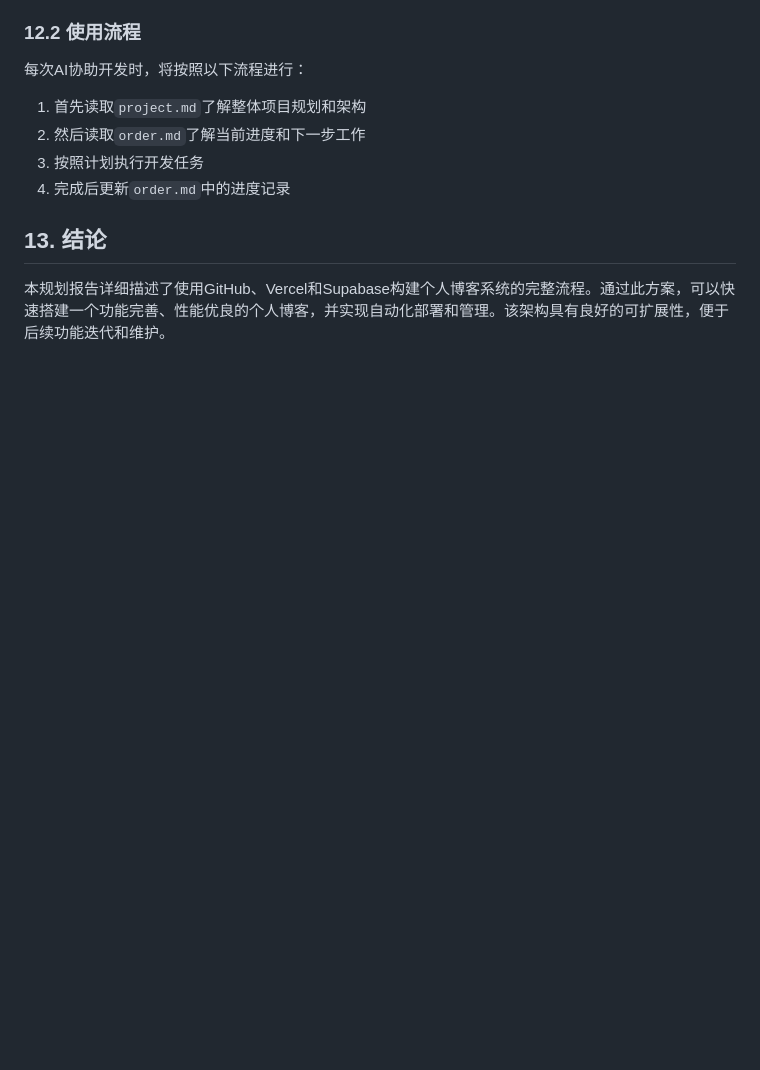
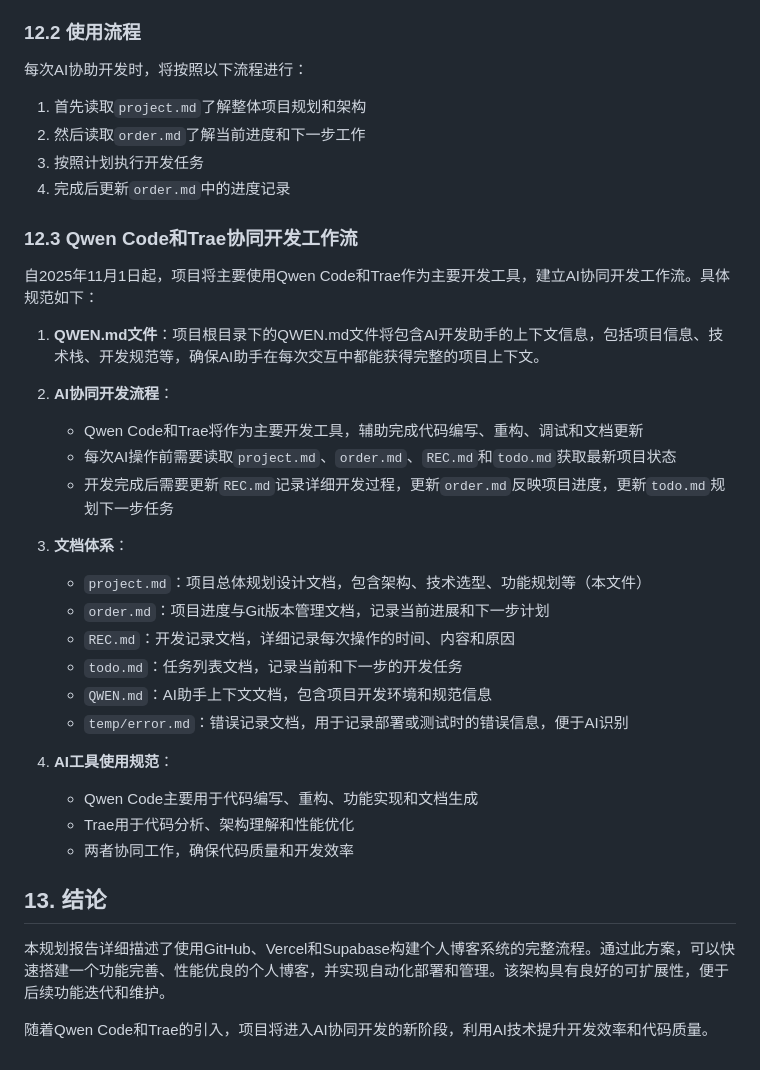
Before and after one commit to pecmens/buzz, a Markdown page: project.md, the part around the change. Rendered like a GitHub page; blank space fills up the shorter version.

```diff
--- a/project.md
+++ b/project.md
@@ -333,6 +333,31 @@ CREATE TABLE comments (
 3. 按照计划执行开发任务
 4. 完成后更新`order.md`中的进度记录
 
+### 12.3 Qwen Code和Trae协同开发工作流
+自2025年11月1日起，项目将主要使用Qwen Code和Trae作为主要开发工具，建立AI协同开发工作流。具体规范如下：
+
+1. **QWEN.md文件**：项目根目录下的QWEN.md文件将包含AI开发助手的上下文信息，包括项目信息、技术栈、开发规范等，确保AI助手在每次交互中都能获得完整的项目上下文。
+
+2. **AI协同开发流程**：
+   - Qwen Code和Trae将作为主要开发工具，辅助完成代码编写、重构、调试和文档更新
+   - 每次AI操作前需要读取`project.md`、`order.md`、`REC.md`和`todo.md`获取最新项目状态
+   - 开发完成后需要更新`REC.md`记录详细开发过程，更新`order.md`反映项目进度，更新`todo.md`规划下一步任务
+
+3. **文档体系**：
+   - `project.md`：项目总体规划设计文档，包含架构、技术选型、功能规划等（本文件）
+   - `order.md`：项目进度与Git版本管理文档，记录当前进展和下一步计划
+   - `REC.md`：开发记录文档，详细记录每次操作的时间、内容和原因
+   - `todo.md`：任务列表文档，记录当前和下一步的开发任务
+   - `QWEN.md`：AI助手上下文文档，包含项目开发环境和规范信息
+   - `temp/error.md`：错误记录文档，用于记录部署或测试时的错误信息，便于AI识别
+
+4. **AI工具使用规范**：
+   - Qwen Code主要用于代码编写、重构、功能实现和文档生成
+   - Trae用于代码分析、架构理解和性能优化
+   - 两者协同工作，确保代码质量和开发效率
+
 ## 13. 结论
 
 本规划报告详细描述了使用GitHub、Vercel和Supabase构建个人博客系统的完整流程。通过此方案，可以快速搭建一个功能完善、性能优良的个人博客，并实现自动化部署和管理。该架构具有良好的可扩展性，便于后续功能迭代和维护。
+
+随着Qwen Code和Trae的引入，项目将进入AI协同开发的新阶段，利用AI技术提升开发效率和代码质量。
```
Also changed, not shown: temp/analysis.md (added, +79 -0 lines).
